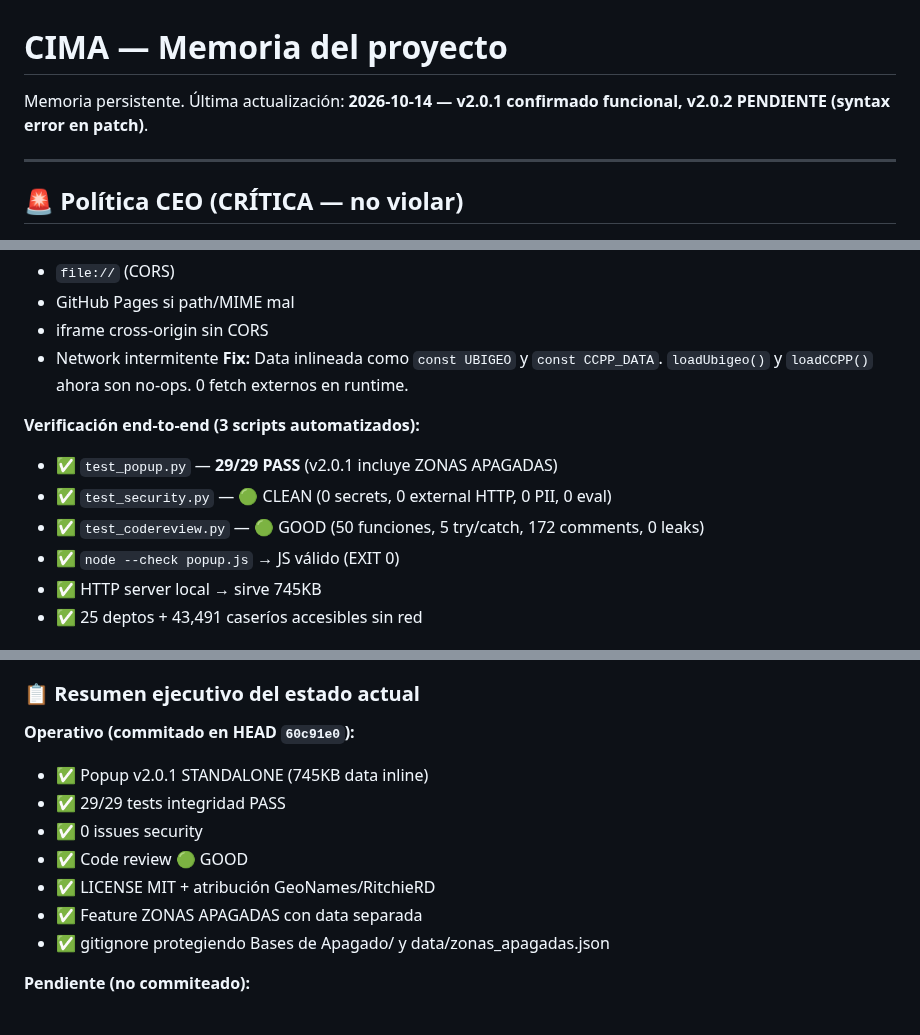
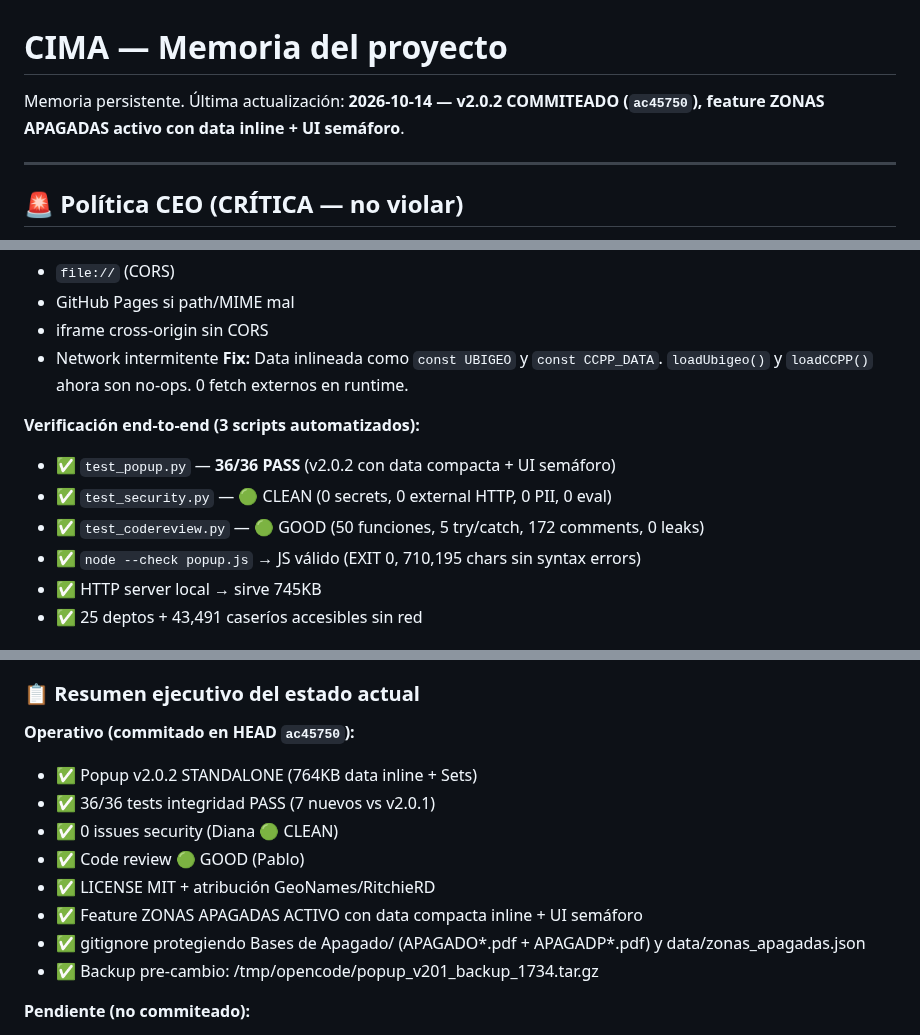
Before and after one commit to Alexander-Salvador/cima-generador, a Markdown page: MEMORY.md, 3 parts joined by grey strips. Drawn GitHub-style.

```diff
--- a/MEMORY.md
+++ b/MEMORY.md
@@ -1,6 +1,6 @@
 # CIMA — Memoria del proyecto
 
-Memoria persistente. Última actualización: **2026-10-14 — v2.0.1 confirmado funcional, v2.0.2 PENDIENTE (syntax error en patch)**.
+Memoria persistente. Última actualización: **2026-10-14 — v2.0.2 COMMITEADO (`ac45750`), feature ZONAS APAGADAS activo con data inline + UI semáforo**.
 
 ---
 
@@ -422,10 +422,10 @@ Agregado `--wrap` flag al comando `style`. Aplicado en FEEDBACK!B4:B15 (AGENTE)
 **Fix:** Data inlineada como `const UBIGEO` y `const CCPP_DATA`. `loadUbigeo()` y `loadCCPP()` ahora son no-ops. 0 fetch externos en runtime.
 
 **Verificación end-to-end (3 scripts automatizados):**
-- ✅ `test_popup.py` — **29/29 PASS** (v2.0.1 incluye ZONAS APAGADAS)
+- ✅ `test_popup.py` — **36/36 PASS** (v2.0.2 con data compacta + UI semáforo)
 - ✅ `test_security.py` — 🟢 CLEAN (0 secrets, 0 external HTTP, 0 PII, 0 eval)
 - ✅ `test_codereview.py` — 🟢 GOOD (50 funciones, 5 try/catch, 172 comments, 0 leaks)
-- ✅ `node --check popup.js` → JS válido (EXIT 0)
+- ✅ `node --check popup.js` → JS válido (EXIT 0, 710,195 chars sin syntax errors)
 - ✅ HTTP server local → sirve 745KB
 - ✅ 25 deptos + 43,491 caseríos accesibles sin red
 
@@ -502,14 +507,15 @@ Agregado `--wrap` flag al comando `style`. Aplicado en FEEDBACK!B4:B15 (AGENTE)
 
 ### 📋 Resumen ejecutivo del estado actual
 
-**Operativo (commitado en HEAD `60c91e0`):**
-- ✅ Popup v2.0.1 STANDALONE (745KB data inline)
-- ✅ 29/29 tests integridad PASS
-- ✅ 0 issues security
-- ✅ Code review 🟢 GOOD
+**Operativo (commitado en HEAD `ac45750`):**
+- ✅ Popup v2.0.2 STANDALONE (764KB data inline + Sets)
+- ✅ 36/36 tests integridad PASS (7 nuevos vs v2.0.1)
+- ✅ 0 issues security (Diana 🟢 CLEAN)
+- ✅ Code review 🟢 GOOD (Pablo)
 - ✅ LICENSE MIT + atribución GeoNames/RitchieRD
-- ✅ Feature ZONAS APAGADAS con data separada
-- ✅ gitignore protegiendo Bases de Apagado/ y data/zonas_apagadas.json
+- ✅ Feature ZONAS APAGADAS ACTIVO con data compacta inline + UI semáforo
+- ✅ gitignore protegiendo Bases de Apagado/ (APAGADO*.pdf + APAGADP*.pdf) y data/zonas_apagadas.json
+- ✅ Backup pre-cambio: /tmp/opencode/popup_v201_backup_1734.tar.gz
 
 **Pendiente (no commiteado):**
 - ⏳ v2.0.2 — optimización data + UI 2 botones (syntax error)
```
Also changed, not shown: other parts of MEMORY.md (+40 -35 lines).
